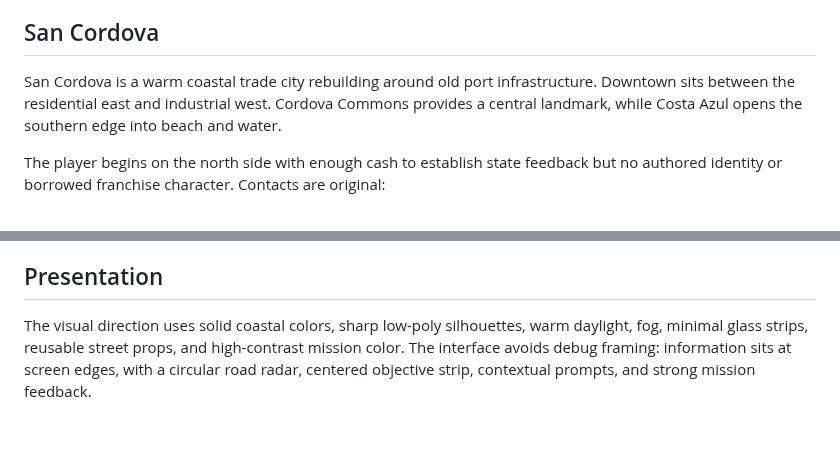
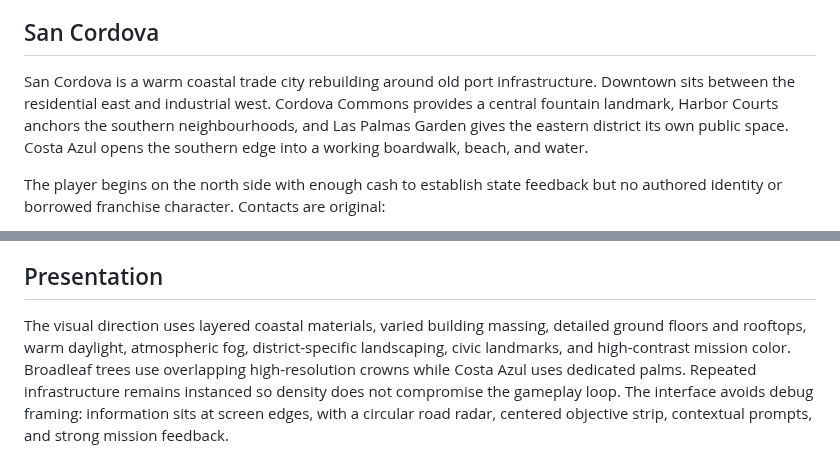
Before and after one commit to MichaelBernhardt/GTB6, a Markdown page: GAME_DESIGN.md, 2 parts joined by grey strips. Rendered like a GitHub page; blank space fills up the shorter version.

```diff
--- a/GAME_DESIGN.md
+++ b/GAME_DESIGN.md
@@ -9,7 +9,7 @@
 
 ## San Cordova
 
-San Cordova is a warm coastal trade city rebuilding around old port infrastructure. Downtown sits between the residential east and industrial west. Cordova Commons provides a central landmark, while Costa Azul opens the southern edge into beach and water.
+San Cordova is a warm coastal trade city rebuilding around old port infrastructure. Downtown sits between the residential east and industrial west. Cordova Commons provides a central fountain landmark, Harbor Courts anchors the southern neighbourhoods, and Las Palmas Garden gives the eastern district its own public space. Costa Azul opens the southern edge into a working boardwalk, beach, and water.
 
 The player begins on the north side with enough cash to establish state feedback but no authored identity or borrowed franchise character. Contacts are original:
 
@@ -52,4 +52,4 @@ Health reaching zero produces a three-second death state, clears pursuit, restor
 
 ## Presentation
 
-The visual direction uses solid coastal colors, sharp low-poly silhouettes, warm daylight, fog, minimal glass strips, reusable street props, and high-contrast mission color. The interface avoids debug framing: information sits at screen edges, with a circular road radar, centered objective strip, contextual prompts, and strong mission feedback.
+The visual direction uses layered coastal materials, varied building massing, detailed ground floors and rooftops, warm daylight, atmospheric fog, district-specific landscaping, civic landmarks, and high-contrast mission color. Broadleaf trees use overlapping high-resolution crowns while Costa Azul uses dedicated palms. Repeated infrastructure remains instanced so density does not compromise the gameplay loop. The interface avoids debug framing: information sits at screen edges, with a circular road radar, centered objective strip, contextual prompts, and strong mission feedback.
```
Also changed, not shown: ARCHITECTURE.md (+2 -1 lines), README.md (+9 -8 lines), screenshots/san-cordova-rich.png, 4 other files.
